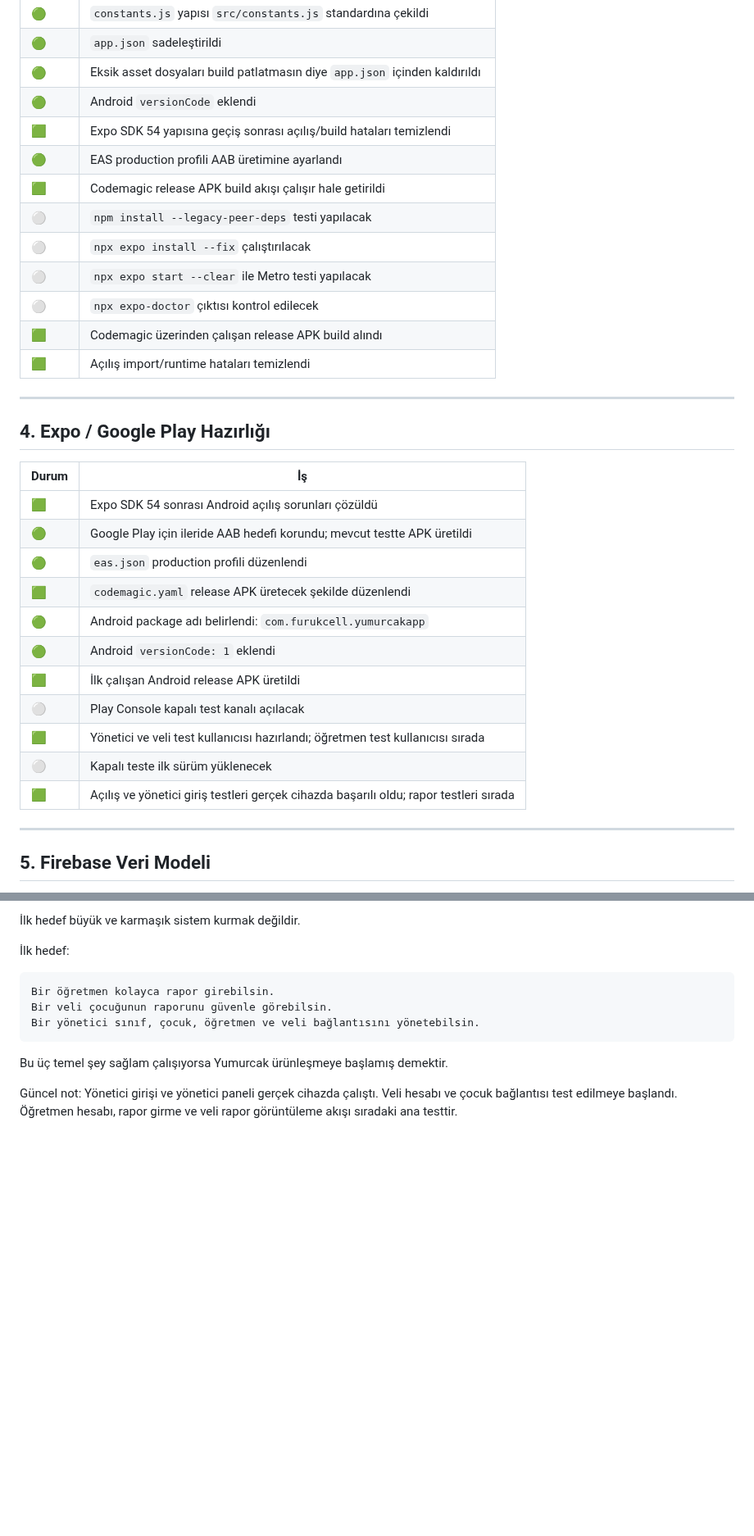
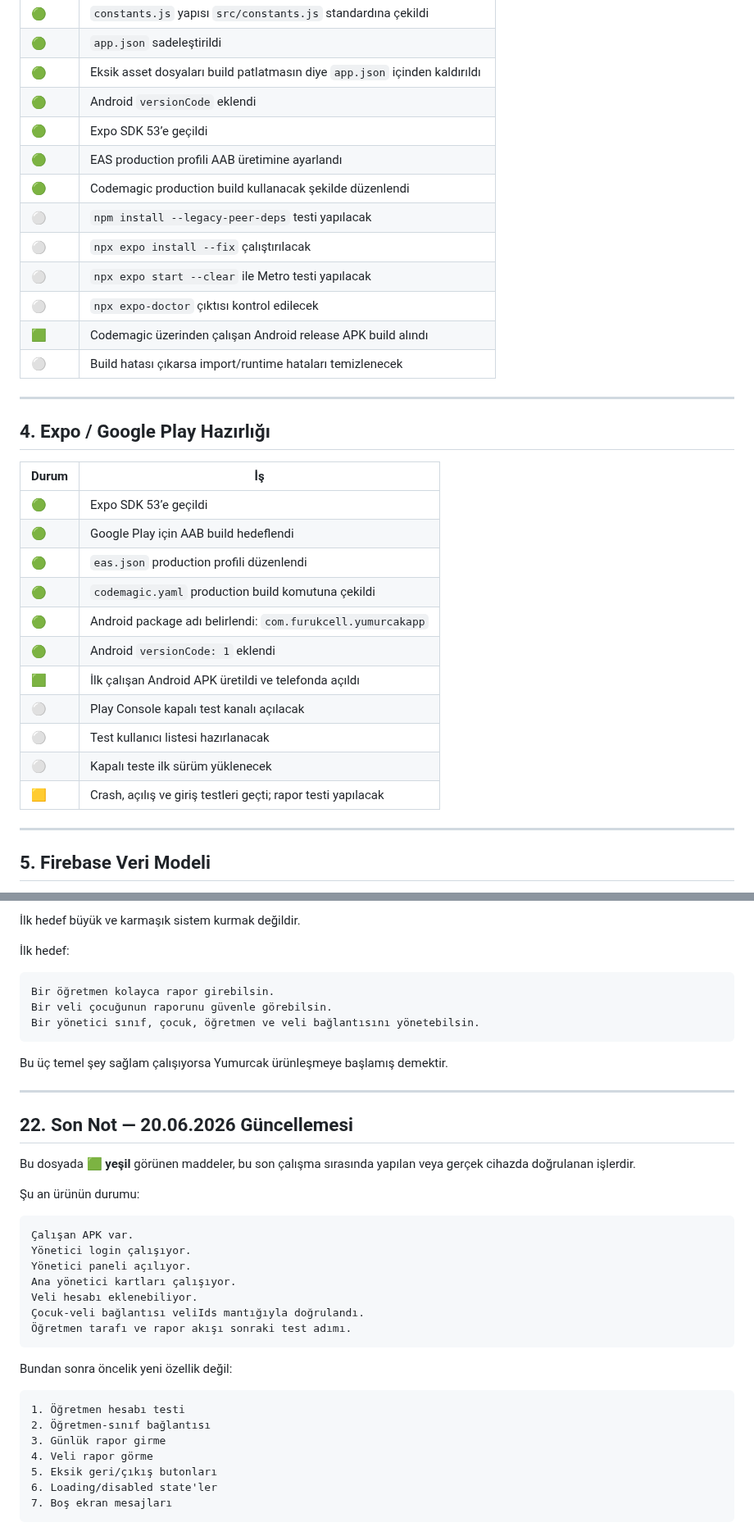
Before and after one commit to furukcell/Yumurcak-app, a Markdown page: YUMURCAK_YOL_HARITASI.md, 2 parts joined by grey strips. Shown at 82% size. GitHub-like rendering; blank space fills up the shorter version.

````diff
--- a/YUMURCAK_YOL_HARITASI.md
+++ b/YUMURCAK_YOL_HARITASI.md
@@ -76,15 +104,15 @@ Bu çalışmada özellikle Android açılışını kilitleyen build/runtime soru
 | 🟢    | `app.json` sadeleştirildi                                                  |
 | 🟢    | Eksik asset dosyaları build patlatmasın diye `app.json` içinden kaldırıldı |
 | 🟢    | Android `versionCode` eklendi                                              |
-| 🟩    | Expo SDK 54 yapısına geçiş sonrası açılış/build hataları temizlendi        |
+| 🟢    | Expo SDK 53’e geçildi                                                      |
 | 🟢    | EAS production profili AAB üretimine ayarlandı                             |
-| 🟩    | Codemagic release APK build akışı çalışır hale getirildi                   |
+| 🟢    | Codemagic production build kullanacak şekilde düzenlendi                   |
 | ⚪     | `npm install --legacy-peer-deps` testi yapılacak                           |
 | ⚪     | `npx expo install --fix` çalıştırılacak                                    |
 | ⚪     | `npx expo start --clear` ile Metro testi yapılacak                         |
 | ⚪     | `npx expo-doctor` çıktısı kontrol edilecek                                 |
-| 🟩    | Codemagic üzerinden çalışan release APK build alındı                       |
-| 🟩    | Açılış import/runtime hataları temizlendi                                  |
+| 🟩     | <font color="green">Codemagic üzerinden çalışan Android release APK build alındı</font> |
+| ⚪     | Build hatası çıkarsa import/runtime hataları temizlenecek                  |
 
 ---
 
@@ -92,17 +120,17 @@ Bu çalışmada özellikle Android açılışını kilitleyen build/runtime soru
 
 | Durum | İş                                                          |
 | ----- | ----------------------------------------------------------- |
-| 🟩    | Expo SDK 54 sonrası Android açılış sorunları çözüldü        |
-| 🟢    | Google Play için ileride AAB hedefi korundu; mevcut testte APK üretildi     |
+| 🟢    | Expo SDK 53’e geçildi                                       |
+| 🟢    | Google Play için AAB build hedeflendi                       |
 | 🟢    | `eas.json` production profili düzenlendi                    |
-| 🟩    | `codemagic.yaml` release APK üretecek şekilde düzenlendi    |
+| 🟢    | `codemagic.yaml` production build komutuna çekildi          |
 | 🟢    | Android package adı belirlendi: `com.furukcell.yumurcakapp` |
 | 🟢    | Android `versionCode: 1` eklendi                            |
-| 🟩    | İlk çalışan Android release APK üretildi                    |
+| 🟩     | <font color="green">İlk çalışan Android APK üretildi ve telefonda açıldı</font> |
 | ⚪     | Play Console kapalı test kanalı açılacak                    |
-| 🟩    | Yönetici ve veli test kullanıcısı hazırlandı; öğretmen test kullanıcısı sırada |
+| ⚪     | Test kullanıcı listesi hazırlanacak                         |
 | ⚪     | Kapalı teste ilk sürüm yüklenecek                           |
-| 🟩    | Açılış ve yönetici giriş testleri gerçek cihazda başarılı oldu; rapor testleri sırada |
+| 🟨     | <font color="orange">Crash, açılış ve giriş testleri geçti; rapor testi yapılacak</font> |
 
 ---
 
@@ -519,4 +531,32 @@ Bir yönetici sınıf, çocuk, öğretmen ve veli bağlantısını yönetebilsin
 
 Bu üç temel şey sağlam çalışıyorsa Yumurcak ürünleşmeye başlamış demektir.
 
-Güncel not: Yönetici girişi ve yönetici paneli gerçek cihazda çalıştı. Veli hesabı ve çocuk bağlantısı test edilmeye başlandı. Öğretmen hesabı, rapor girme ve veli rapor görüntüleme akışı sıradaki ana testtir.
+---
+
+## 22. Son Not — 20.06.2026 Güncellemesi
+
+Bu dosyada **🟩 yeşil** görünen maddeler, bu son çalışma sırasında yapılan veya gerçek cihazda doğrulanan işlerdir.
+
+Şu an ürünün durumu:
+
+```txt
+Çalışan APK var.
+Yönetici login çalışıyor.
+Yönetici paneli açılıyor.
+Ana yönetici kartları çalışıyor.
+Veli hesabı eklenebiliyor.
+Çocuk-veli bağlantısı veliIds mantığıyla doğrulandı.
+Öğretmen tarafı ve rapor akışı sonraki test adımı.
+```
+
+Bundan sonra öncelik yeni özellik değil:
+
+```txt
+1. Öğretmen hesabı testi
+2. Öğretmen-sınıf bağlantısı
+3. Günlük rapor girme
+4. Veli rapor görme
+5. Eksik geri/çıkış butonları
+6. Loading/disabled state'ler
+7. Boş ekran mesajları
+```
````
Also changed, not shown: other parts of YUMURCAK_YOL_HARITASI.md (+91 -79 lines).
